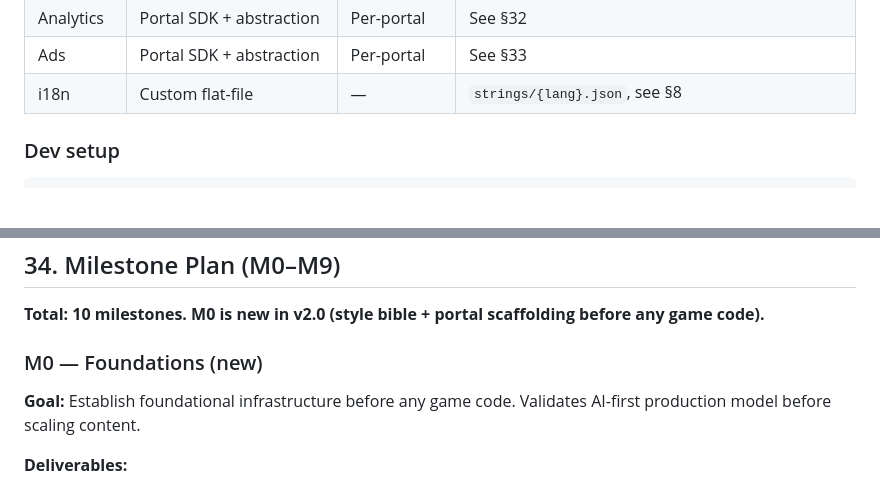
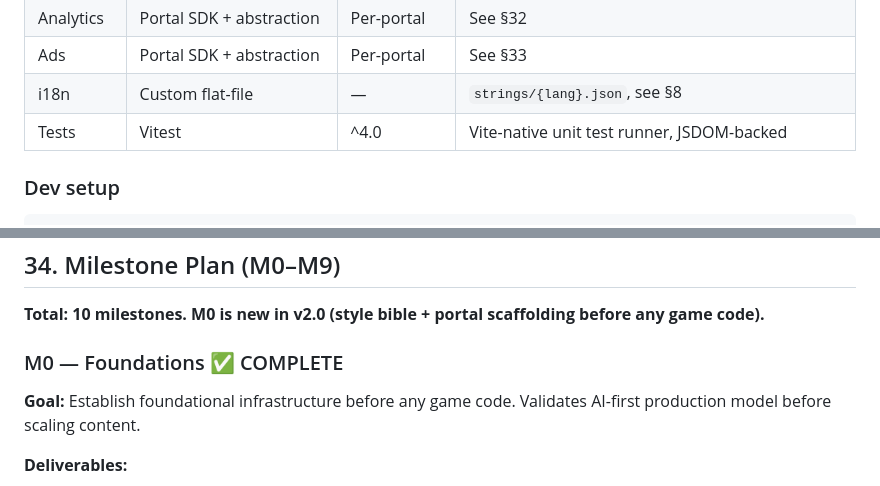
Before and after one commit to kimwpetersen/Cabbie, a Markdown page: CABBIE_SPEC.md, 2 parts joined by grey strips. GitHub-like rendering; blank space fills up the shorter version.

Commit message:
docs(m0): mark M0 complete in spec + write completion report
Co-Authored-By: Claude Opus 4.6 (1M context) <noreply@anthropic.com>

```diff
--- a/CABBIE_SPEC.md
+++ b/CABBIE_SPEC.md
@@ -99,6 +99,7 @@ Design pillars (from PRD §2), referenced here so every module decision can patt
 | Analytics | Portal SDK + abstraction | Per-portal | See §32 |
 | Ads | Portal SDK + abstraction | Per-portal | See §33 |
 | i18n | Custom flat-file | — | `strings/{lang}.json`, see §8 |
+| Tests | Vitest | ^4.0 | Vite-native unit test runner, JSDOM-backed |
 
 ### Dev setup
 
@@ -2365,7 +2366,7 @@ EventBus.on('collectible:collected', (e) => {
 
 **Total: 10 milestones. M0 is new in v2.0 (style bible + portal scaffolding before any game code).**
 
-### M0 — Foundations (new)
+### M0 — Foundations ✅ COMPLETE
 
 **Goal:** Establish foundational infrastructure before any game code. Validates AI-first production model before scaling content.
 
```
Also changed, not shown: other parts of CABBIE_SPEC.md (+7 -7 lines), CABBIE_M0_PLAN.md (+89 -89 lines), docs/M0_COMPLETION.md (added, +45 -0 lines).
